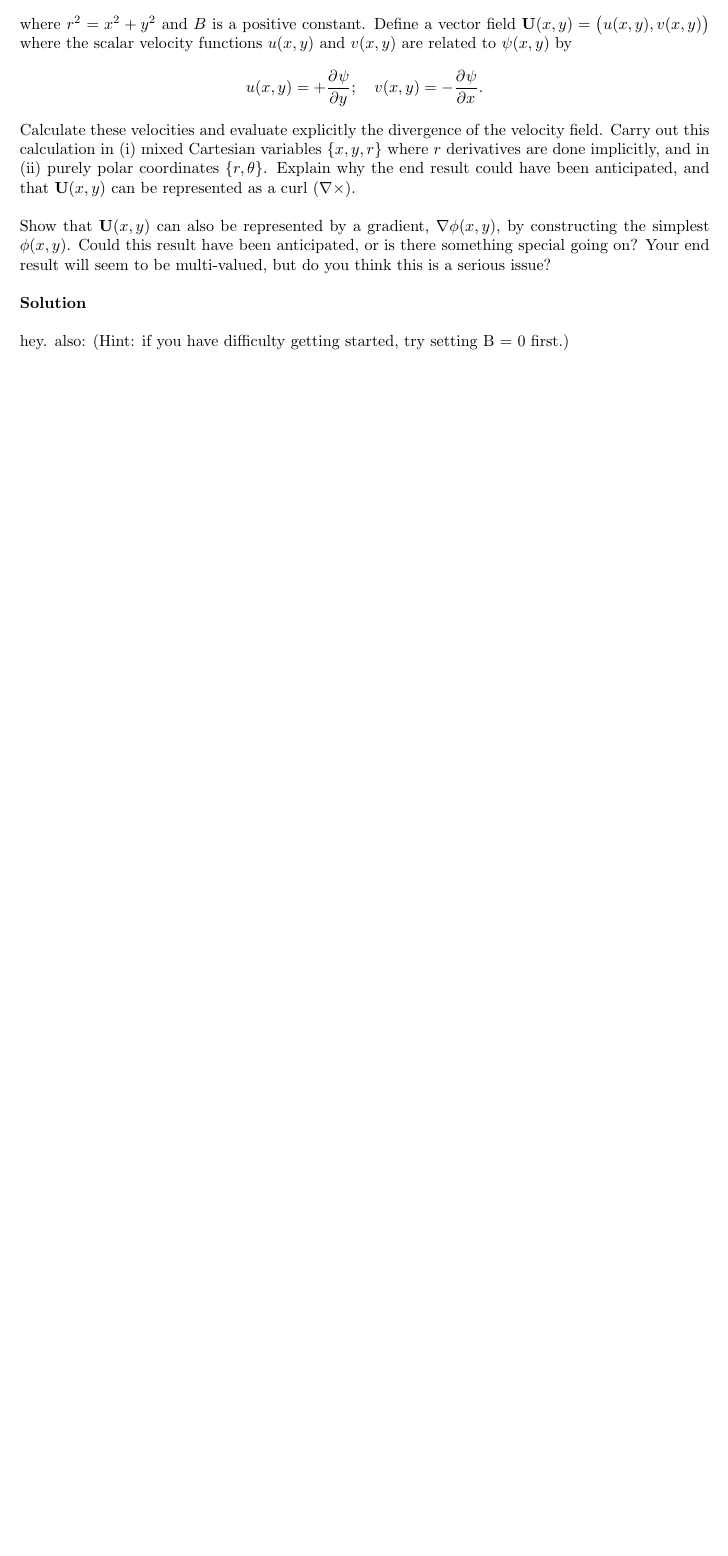
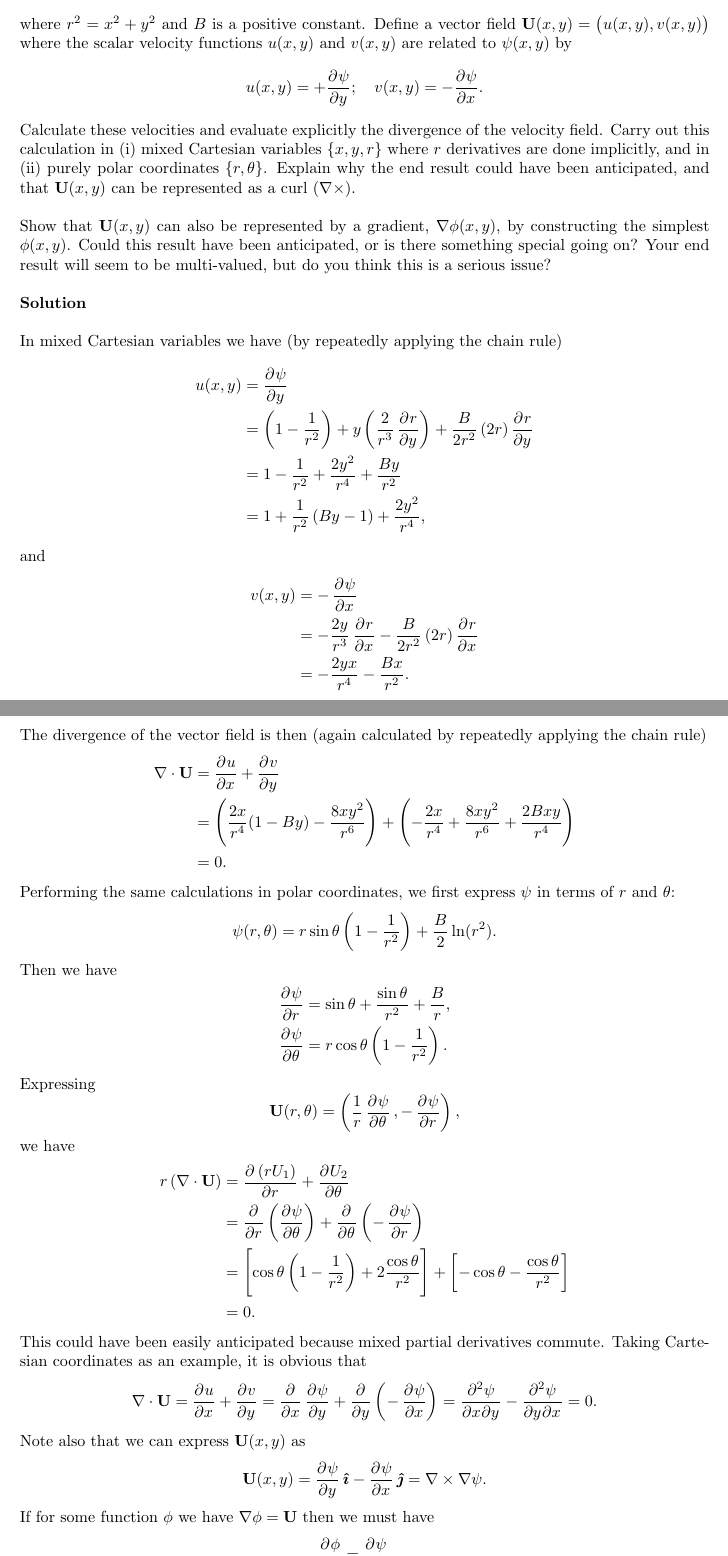
Before and after one commit to mwiens91/462-homework, a LaTeX problem sheet (hw00/hw.tex): part of page 1 of 2 before the commit and two parts of pages 1 and 2 of 4 after it, the two joined at a grey line, cut so that both start at the same text, the shorter picture padded with empty space. Compiled offline with pdfLaTeX.

Commit message:
Add hw0 part A

```diff
--- a/hw00/hw.tex
+++ b/hw00/hw.tex
@@ -16,6 +16,10 @@
 
 % Short form for mathbf
 \def\*#1{\mathbf{#1}}
+
+% Unit vectors
+\newcommand{\ihat}{\boldsymbol{\hat{\imath}}}
+\newcommand{\jhat}{\boldsymbol{\hat{\jmath}}}
 
 % Links
 \usepackage{hyperref}
@@ -64,5 +68,122 @@ serious issue?
 
 \textbf{Solution}
 
-hey. also: (Hint: if you have difficulty getting started, try setting B
-= 0 first.)
+In mixed Cartesian variables we have (by repeatedly applying the chain
+rule)
+%
+\begin{align*}
+    u(x, y)
+        &= \dpd{\psi}{y} \\
+        &=
+            \del{1 - \frac{1}{r^2}}
+            + y \del{\frac{2}{r^3} \dpd{r}{y}}
+            + \frac{B}{2 r^2} \del{2 r} \dpd{r}{y} \\
+        &=
+            1 - \frac{1}{r^2}
+            + \frac{2 y^2}{r^4}
+            + \frac{B y}{r^2} \\
+        &=
+            1
+            + \frac{1}{r^2} \del{B y - 1}
+            + \frac{2 y^2}{r^4}
+        ,
+\end{align*}
+%
+and
+%
+\begin{align*}
+    v(x, y)
+        &= - \dpd{\psi}{x} \\
+        &=
+            - \frac{2 y}{r^3} \dpd{r}{x}
+            - \frac{B}{2 r^2} \del{2 r} \dpd{r}{x} \\
+        &=
+            - \frac{2 y x}{r^4}
+            - \frac{B x}{r^2}
+        .
+\end{align*}
+%
+The divergence of the vector field is then (again calculated by
+repeatedly applying the chain rule)
+%
+\begin{align*}
+     \nabla \cdot \*U
+        &= \dpd{u}{x} + \dpd{v}{y} \\
+        &=
+            \del{\frac{2 x}{r^4} (1 - B y) - \frac{8 x y^2}{r^6}}
+            +
+            \del{
+                - \frac{2 x}{r^4}
+                + \frac{8 x y^2}{r^6}
+                + \frac{2 B x y}{r^4}
+            } \\
+        &= 0
+        .
+\end{align*}
+%
+Performing the same calculations in polar coordinates, we
+first express $\psi$ in terms of $r$ and $\theta$:
+%
+\begin{equation*}
+    \psi(r, \theta) = r \sin \theta \del{1 - \frac{1}{r^2}} + \frac{B}{2} \ln(r^2)
+    .
+\end{equation*}
+%
+Then we have
+%
+\begin{align*}
+    \dpd{\psi}{r} &=
+        \sin \theta
+        + \frac{\sin \theta}{r^2}
+        + \frac{B}{r}
+        , \\
+    \dpd{\psi}{\theta} &=
+        r \cos \theta \del{1 - \frac{1}{r^2}}
+        .
+\end{align*}
+%
+Expressing
+%
+\begin{equation*}
+    \*U(r, \theta) = \del{\frac{1}{r} \dpd{\psi}{\theta}, - \dpd{\psi}{r}}
+    ,
+\end{equation*}
+%
+we have
+%
+\begin{align*}
+    r \del{\nabla \cdot \*U}
+        &= \dpd{\del{r U_1}}{r} + \dpd{U_2}{\theta} \\
+        &= \dpd{}{r} \del{\dpd{\psi}{\theta}} +  \dpd{}{\theta} \del{- \dpd{\psi}{r}} \\
+        &= \sbr{\cos \theta \del{1 - \frac{1}{r^2}} + 2 \frac{\cos \theta}{r^2}}
+           + \sbr{-\cos \theta - \frac{\cos \theta}{r^2}} \\
+        &= 0
+        .
+\end{align*}
+%
+This could have been easily anticipated because mixed partial
+derivatives commute. Taking Cartesian coordinates as an example, it is
+obvious that
+%
+\begin{equation*}
+    \nabla \cdot \*U = \dpd{u}{x} + \dpd{v}{y}
+                     = \dpd{}{x} \dpd{\psi}{y} + \dpd{}{y} \del{- \dpd{\psi}{x}}
+                     = \dmd{\psi}{2}{x}{}{y}{} - \dmd{\psi}{2}{y}{}{x}{}
+                     = 0
+    .
+\end{equation*}
+%
+Note also that we can express $\*U(x, y)$ as
+%
+\begin{equation*}
+    \*U(x, y) = \dpd{\psi}{y} \ihat - \dpd{\psi}{x} \jhat = \nabla \times \nabla \psi
+    .
+\end{equation*}
+%
+If for some function $\phi$ we have $\nabla \phi = \*U$ then we must
+have
+%
+\begin{align*}
+    \dpd{\phi}{x} &= \dpd{\psi}{y}, \\
+    \dpd{\phi}{y} &= - \dpd{\psi}{x}.
+\end{align*}
```
Also changed, not shown: hw00/hw.tex (52 more changed lines).
